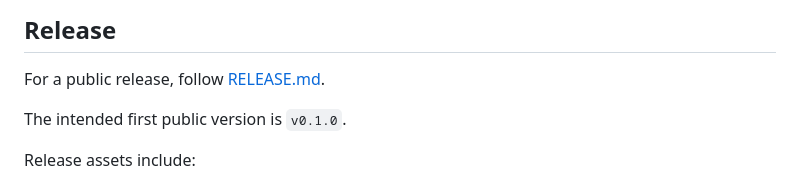
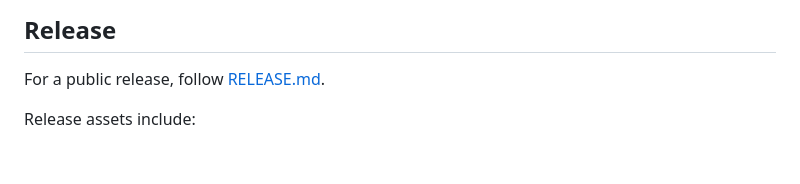
Before and after one commit to sundaramrai/vexlo, a Markdown page: README.md, the part around the change. Drawn GitHub-style; blank space fills up the shorter version.

Commit message:
refactor: remove intended version note from README

```diff
--- a/README.md
+++ b/README.md
@@ -115,8 +115,6 @@ Cross-platform release artifacts are built automatically by the tag-triggered Gi
 
 For a public release, follow [RELEASE.md](RELEASE.md).
 
-The intended first public version is `v0.1.0`.
-
 Release assets include:
 
 - Linux server archives for `amd64` and `arm64`
```
